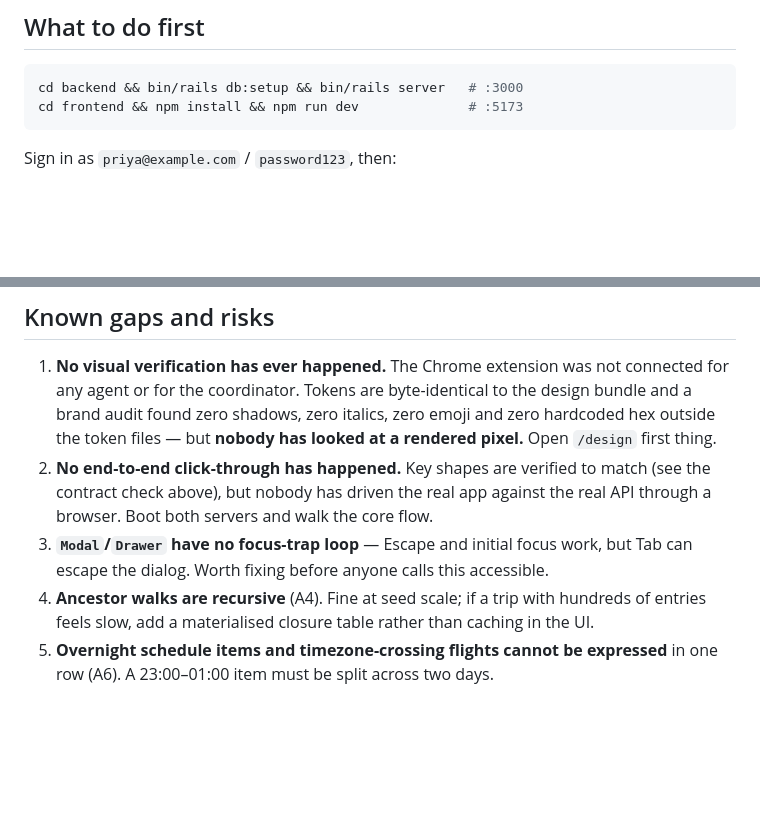
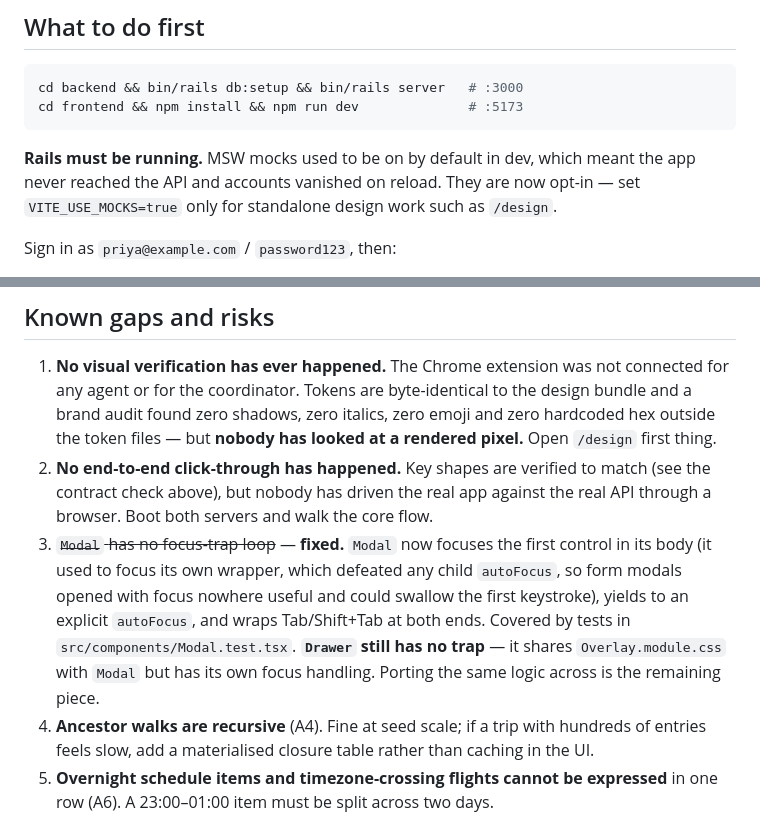
Before and after one commit to yongpeishi/wend, a Markdown page: doc/handoff.md, 2 parts joined by grey strips. Drawn GitHub-style; blank space fills up the shorter version.

Commit message:
doc: handoff reflects fixed Modal focus trap and opt-in mocks

````diff
--- a/doc/handoff.md
+++ b/doc/handoff.md
@@ -13,6 +13,10 @@ What remains is verification and polish, not construction — start at
 cd backend && bin/rails db:setup && bin/rails server   # :3000
 cd frontend && npm install && npm run dev              # :5173
 ```
+
+**Rails must be running.** MSW mocks used to be on by default in dev, which meant the
+app never reached the API and accounts vanished on reload. They are now opt-in — set
+`VITE_USE_MOCKS=true` only for standalone design work such as `/design`.
 
 Sign in as `priya@example.com` / `password123`, then:
 
@@ -143,8 +147,13 @@ Requirements that are easy to miss:
 2. **No end-to-end click-through has happened.** Key shapes are verified to match
    (see the contract check above), but nobody has driven the real app against the real
    API through a browser. Boot both servers and walk the core flow.
-3. **`Modal`/`Drawer` have no focus-trap loop** — Escape and initial focus work, but Tab
-   can escape the dialog. Worth fixing before anyone calls this accessible.
+3. ~~`Modal` has no focus-trap loop~~ — **fixed.** `Modal` now focuses the first control
+   in its body (it used to focus its own wrapper, which defeated any child `autoFocus`,
+   so form modals opened with focus nowhere useful and could swallow the first
+   keystroke), yields to an explicit `autoFocus`, and wraps Tab/Shift+Tab at both ends.
+   Covered by tests in `src/components/Modal.test.tsx`.
+   **`Drawer` still has no trap** — it shares `Overlay.module.css` with `Modal` but has
+   its own focus handling. Porting the same logic across is the remaining piece.
 4. **Ancestor walks are recursive** (A4). Fine at seed scale; if a trip with hundreds of
    entries feels slow, add a materialised closure table rather than caching in the UI.
 5. **Overnight schedule items and timezone-crossing flights cannot be expressed** in one
````
